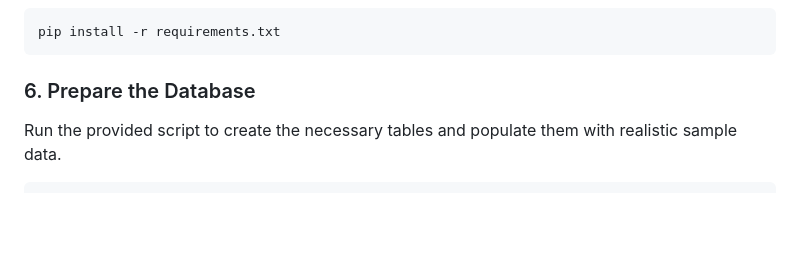
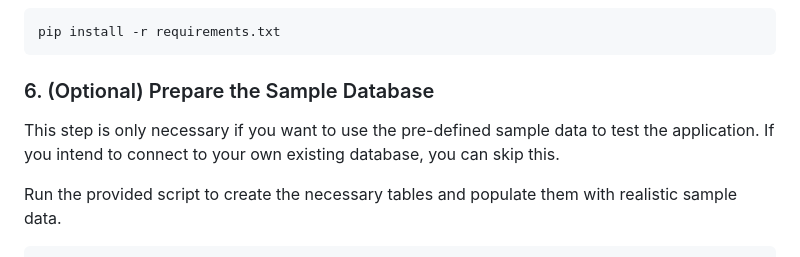
Before and after one commit to UtkarshPrajapati/SQL-Sense, a Markdown page: README.md, the part around the change. Drawn GitHub-style; blank space fills up the shorter version.

Commit message:
Update README.md to clarify optional database preparation step
- Revised the section on preparing the sample database to indicate that it is optional.
- Added a note explaining that users can skip this step if they intend to connect to their own existing database.

````diff
--- a/README.md
+++ b/README.md
@@ -228,7 +228,9 @@ GEMINI_API_KEY=your_gemini_api_key
 pip install -r requirements.txt
 ```
 
-### 6. Prepare the Database
+### 6. (Optional) Prepare the Sample Database
+
+This step is only necessary if you want to use the pre-defined sample data to test the application. If you intend to connect to your own existing database, you can skip this.
 
 Run the provided script to create the necessary tables and populate them with realistic sample data.
 
````
